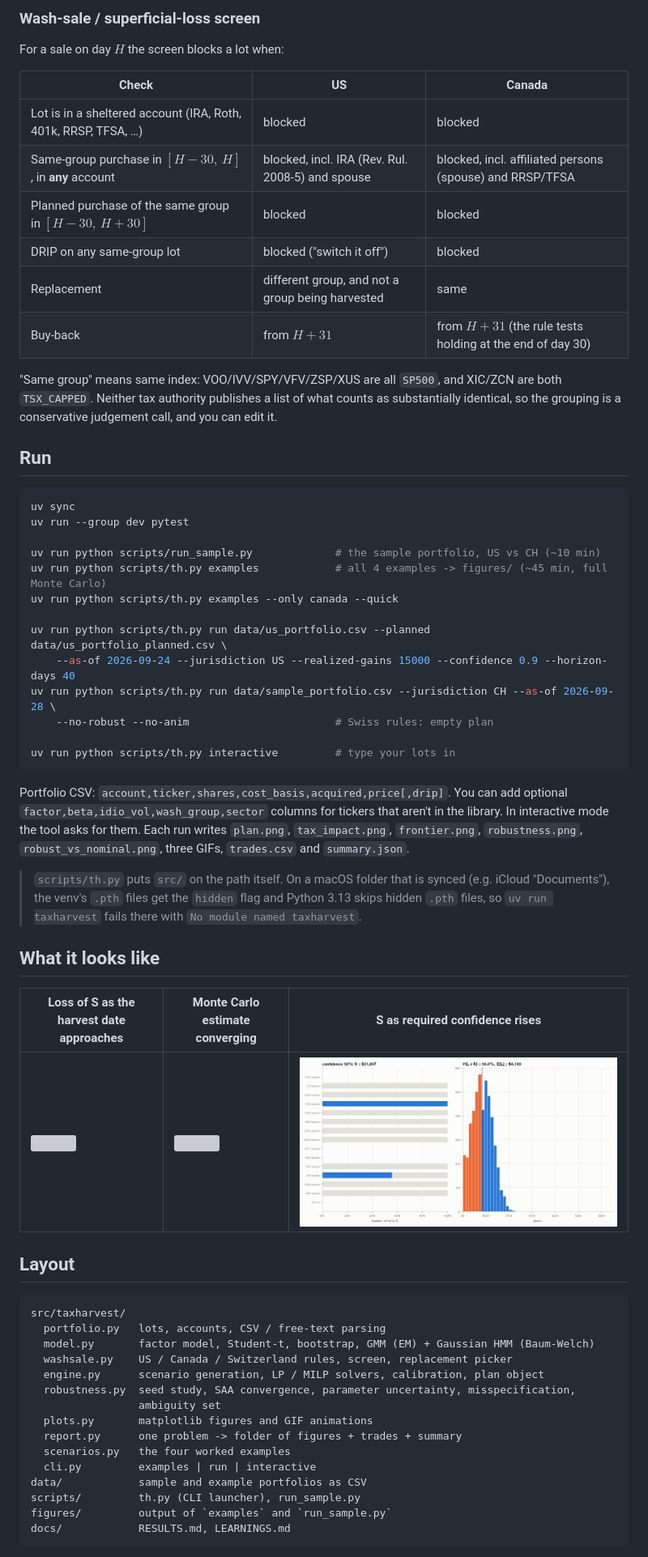
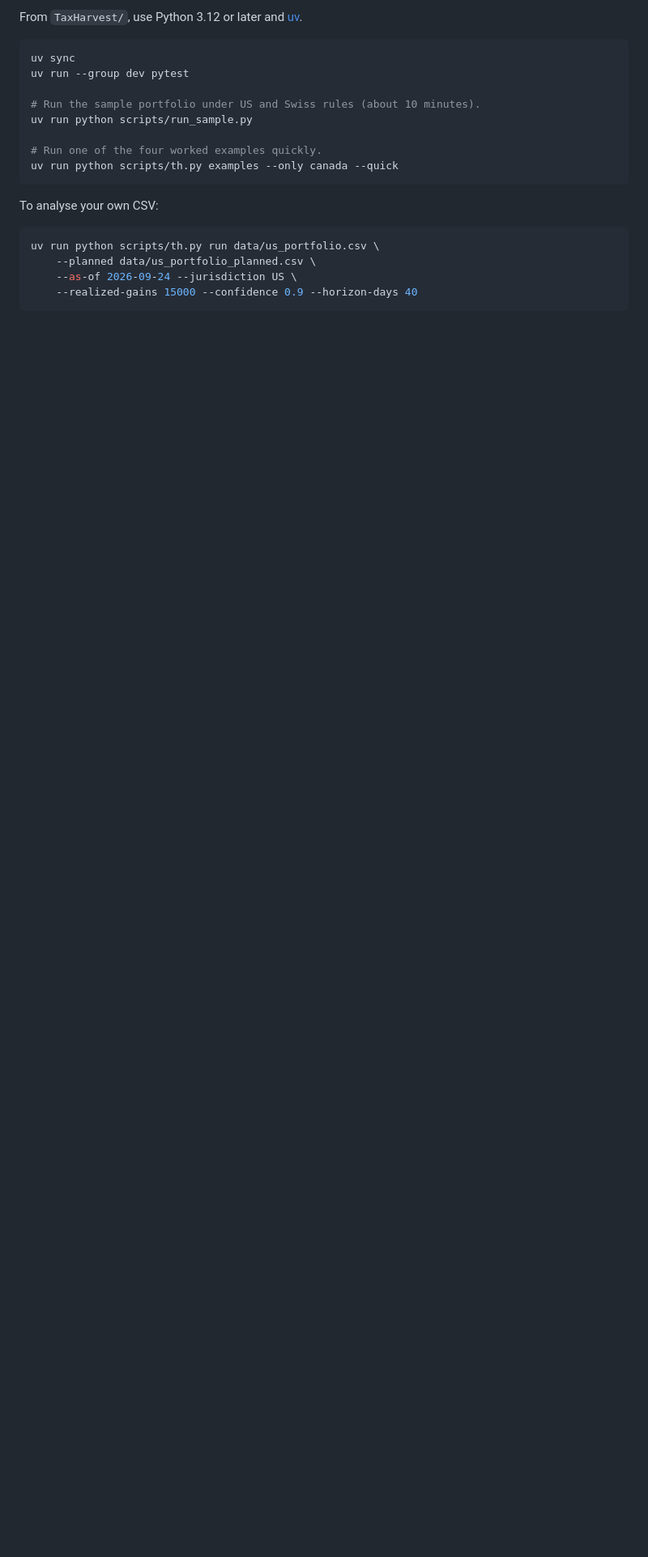
Before and after one commit to MannuelTe/finance-tinkering, a Markdown page: TaxHarvest/README.md, the part around one of its changes. Shown at 81% size. GitHub-like rendering; blank space fills up the shorter version; grey boxes are pictures that could not be loaded.

````diff
--- a/TaxHarvest/README.md
+++ b/TaxHarvest/README.md
@@ -153,71 +18,22 @@ distributions (distributionally robust).
-### Wash-sale / superficial-loss screen
-
-For a sale on day $H$ the screen blocks a lot when:
-
-| Check | US | Canada |
-|---|---|---|
-| Lot is in a sheltered account (IRA, Roth, 401k, RRSP, TFSA, …) | blocked | blocked |
-| Same-group purchase in $[H-30,\, H]$, in **any** account | blocked, incl. IRA (Rev. Rul. 2008-5) and spouse | blocked, incl. affiliated persons (spouse) and RRSP/TFSA |
-| Planned purchase of the same group in $[H-30,\, H+30]$ | blocked | blocked |
-| DRIP on any same-group lot | blocked ("switch it off") | blocked |
-| Replacement | different group, and not a group being harvested | same |
-| Buy-back | from $H+31$ | from $H+31$ (the rule tests holding at the end of day 30) |
-
-"Same group" means same index: VOO/IVV/SPY/VFV/ZSP/XUS are all `SP500`, and XIC/ZCN are both
-`TSX_CAPPED`. Neither tax authority publishes a list of what counts as substantially
-identical, so the grouping is a conservative judgement call, and you can edit it.
-
-## Run
+From `TaxHarvest/`, use Python 3.12 or later and [uv](https://docs.astral.sh/uv/).
 
 ```bash
 uv sync
 uv run --group dev pytest
 
-uv run python scripts/run_sample.py             # the sample portfolio, US vs CH (~10 min)
-uv run python scripts/th.py examples            # all 4 examples -> figures/ (~45 min, full Monte Carlo)
+# Run the sample portfolio under US and Swiss rules (about 10 minutes).
+uv run python scripts/run_sample.py
+
+# Run one of the four worked examples quickly.
 uv run python scripts/th.py examples --only canada --quick
-
-uv run python scripts/th.py run data/us_portfolio.csv --planned data/us_portfolio_planned.csv \
-    --as-of 2026-09-24 --jurisdiction US --realized-gains 15000 --confidence 0.9 --horizon-days 40
-uv run python scripts/th.py run data/sample_portfolio.csv --jurisdiction CH --as-of 2026-09-28 \
-    --no-robust --no-anim                       # Swiss rules: empty plan
-
-uv run python scripts/th.py interactive         # type your lots in
 ```
 
-Portfolio CSV: `account,ticker,shares,cost_basis,acquired,price[,drip]`. You can add optional
-`factor,beta,idio_vol,wash_group,sector` columns for tickers that aren't in the library. In
-interactive mode the tool asks for them. Each run writes `plan.png`, `tax_impact.png`,
-`frontier.png`, `robustness.png`, `robust_vs_nominal.png`, three GIFs, `trades.csv` and
-`summary.json`.
+To analyse your own CSV:
 
-> `scripts/th.py` puts `src/` on the path itself. On a macOS folder that is synced (e.g.
-> iCloud "Documents"), the venv's `.pth` files get the `hidden` flag and Python 3.13 skips
-> hidden `.pth` files, so `uv run taxharvest` fails there with `No module named taxharvest`.
-
-## What it looks like
-
-| Loss of S as the harvest date approaches | Monte Carlo estimate converging | S as required confidence rises |
-|---|---|---|
-| ![](figures/us_core/loss_fan.gif) | ![](figures/us_core/mc_convergence.gif) | ![](figures/us_core/frontier_sweep.gif) |
-
-## Layout
-
-```
-src/taxharvest/
-  portfolio.py   lots, accounts, CSV / free-text parsing
-  model.py       factor model, Student-t, bootstrap, GMM (EM) + Gaussian HMM (Baum-Welch)
-  washsale.py    US / Canada / Switzerland rules, screen, replacement picker
-  engine.py      scenario generation, LP / MILP solvers, calibration, plan object
-  robustness.py  seed study, SAA convergence, parameter uncertainty, misspecification,
-                 ambiguity set
-  plots.py       matplotlib figures and GIF animations
-  report.py      one problem -> folder of figures + trades + summary
-  scenarios.py   the four worked examples
-  cli.py         examples | run | interactive
-data/            sample and example portfolios as CSV
-scripts/         th.py (CLI launcher), run_sample.py
-figures/         output of `examples` and `run_sample.py`
-docs/            RESULTS.md, LEARNINGS.md
+```bash
+uv run python scripts/th.py run data/us_portfolio.csv \
+    --planned data/us_portfolio_planned.csv \
+    --as-of 2026-09-24 --jurisdiction US \
+    --realized-gains 15000 --confidence 0.9 --horizon-days 40
 ```
 
````
Also changed, not shown: other parts of TaxHarvest/README.md (+110 -155 lines).
